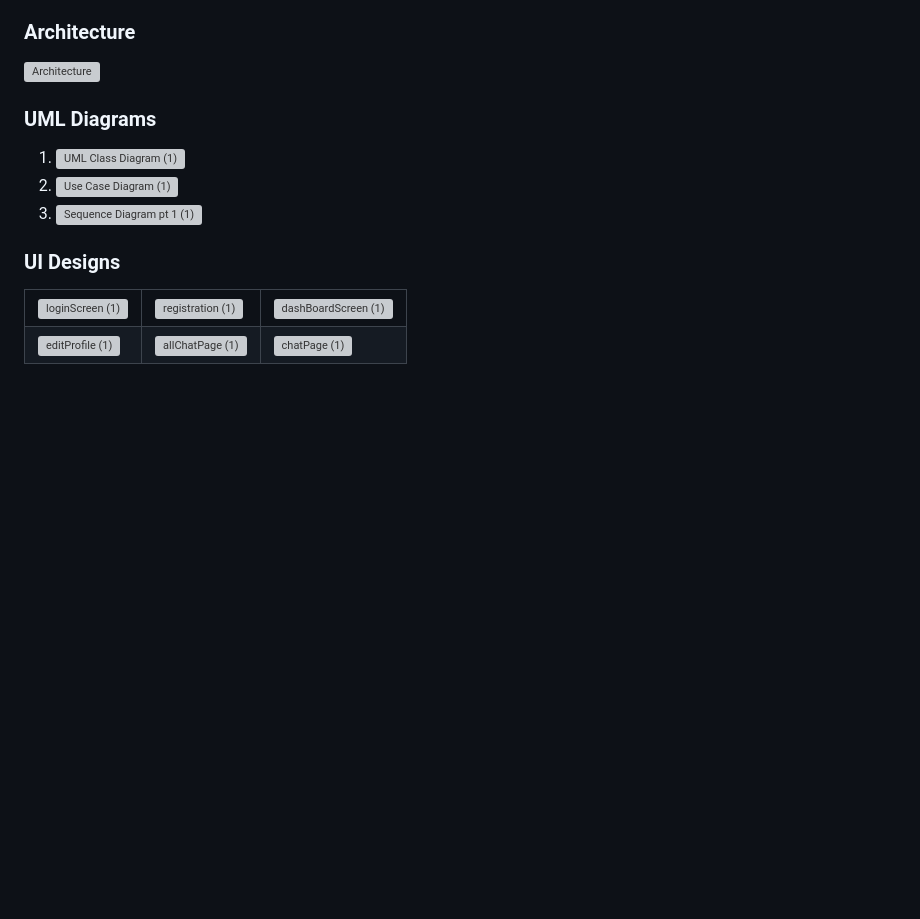
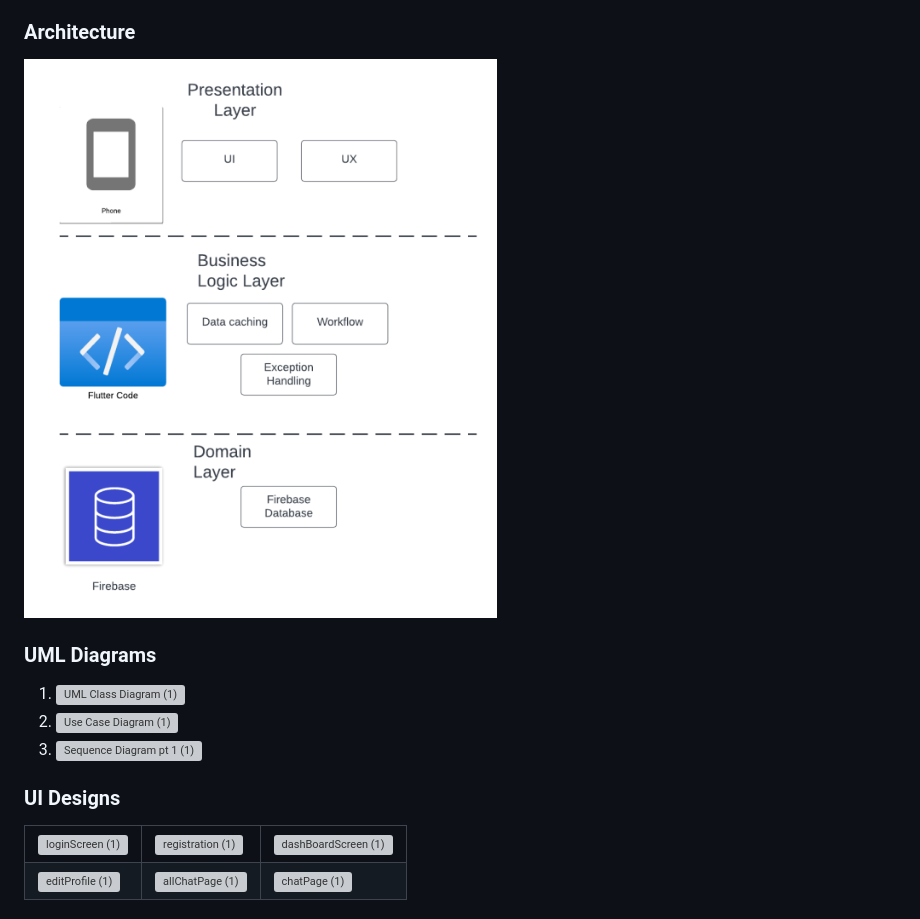
Before and after one commit to bkelley361/Group-Project-Finder, a Markdown page: README.md, the part around the change. GitHub-like rendering; pictures changed too: assets/images/Architecture.png (added); blank space fills up the shorter version; grey boxes are pictures that could not be loaded.

```diff
--- a/README.md
+++ b/README.md
@@ -13,7 +13,7 @@ Because forming groups for projects can be awkward and hard we have decided to b
 
 ### Architecture
 
-![Architecture](images/Architecture.png)
+![Architecture](assets/images/Architecture.png)
 
 ### UML Diagrams
 
@@ -21,8 +21,8 @@ Because forming groups for projects can be awkward and hard we have decided to b
 2. ![Use Case Diagram (1)](https://user-images.githubusercontent.com/112658136/206884392-5350f6a7-27ed-48f4-b9bb-4bee110845c0.png)
 3. ![Sequence Diagram pt 1 (1)](https://user-images.githubusercontent.com/112658136/206884366-84edca19-49f8-4530-9e96-994868006408.png)
 
+### UI Designs
 
-### UI Designs
 <table>
   <tr>
     <td><img width="147" alt="loginScreen (1)" src="https://user-images.githubusercontent.com/112658136/206884185-fd9b418d-b584-4043-b70d-a91feac6d441.png"></td>
```
Also changed, not shown: 2 other files.
